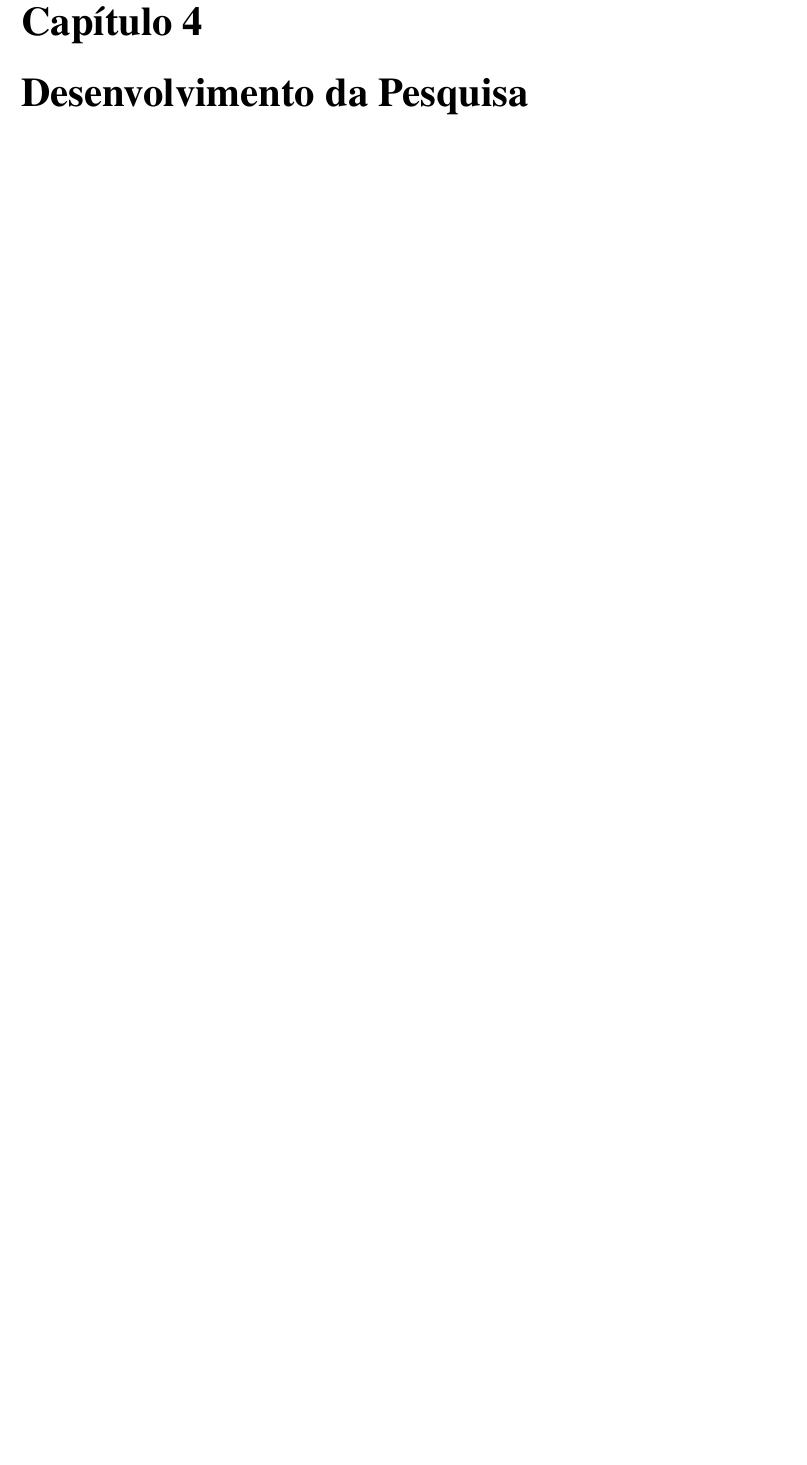
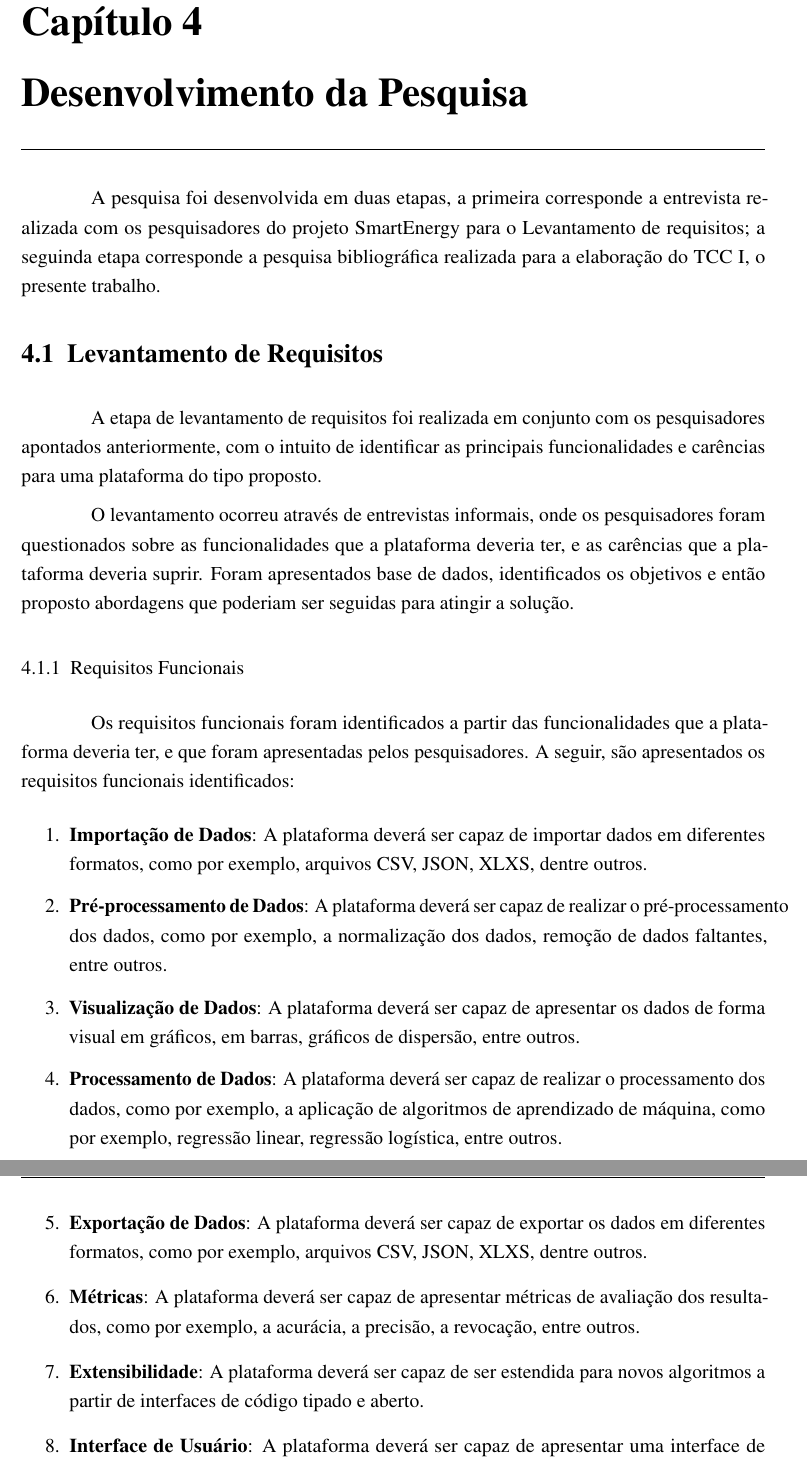
Before and after one commit to ZauJulio/FeaturesAnalyzer, a LaTeX thesis (paper/Principal.tex, which reads paper/textuais/capitulo_4/DesenvolvimentoDaPesquisa.tex): part of page 20 of 24 before the commit and two parts of pages 20 and 21 of 26 after it, the two joined at a grey line, cut so that both start at the same text, the shorter picture padded with empty space. Compiled offline with pdfLaTeX; a LaTeX package or settings file that is missing is left out.

Commit message:
paper: Add software requirements gathering section

```diff
--- a/paper/textuais/capitulo_4/DesenvolvimentoDaPesquisa.tex
+++ b/paper/textuais/capitulo_4/DesenvolvimentoDaPesquisa.tex
@@ -2,8 +2,28 @@
 %%      Desenvolvimento da Pesquisa      %%
 %%%%%%%%%%%%%%%%%%%%%%%%%%%%%%%%%%%%%%%%%%%
 
-%% Neste capítulo expõe-se os experimentos da sua pesquisa a proposta de solução da sua pesquisa e em caso do TCC II como ela foi implementada
-
 \chapter{Desenvolvimento da Pesquisa}
     \label{cha:desenvolvimento-da-pesquisa}
-    % remove nome do capítulo do cabeçalho
+
+    A pesquisa foi desenvolvida em duas etapas, a primeira corresponde a entrevista realizada com os pesquisadores do projeto SmartEnergy para o Levantamento de requisitos; a seguinda etapa corresponde a pesquisa bibliográfica realizada para a elaboração do TCC I, o presente trabalho.
+
+    \section{Levantamento de Requisitos}
+
+    A etapa de levantamento de requisitos foi realizada em conjunto com os pesquisadores apontados anteriormente, com o intuito de identificar as principais funcionalidades e carências para uma plataforma do tipo proposto.
+
+    O levantamento ocorreu através de entrevistas informais, onde os pesquisadores foram questionados sobre as funcionalidades que a plataforma deveria ter, e as carências que a plataforma deveria suprir. Foram apresentados base de dados, identificados os objetivos e então proposto abordagens que poderiam ser seguidas para atingir a solução.
+
+    \subsection{Requisitos Funcionais}
+
+    Os requisitos funcionais foram identificados a partir das funcionalidades que a plataforma deveria ter, e que foram apresentadas pelos pesquisadores. A seguir, são apresentados os requisitos funcionais identificados:
+
+    \begin{enumerate}
+        \item \textbf{Importação de Dados}: A plataforma deverá ser capaz de importar dados em diferentes formatos, como por exemplo, arquivos CSV, JSON, XLXS, dentre outros.
+        \item \textbf{Pré-processamento de Dados}: A plataforma deverá ser capaz de realizar o pré-processamento dos dados, como por exemplo, a normalização dos dados, remoção de dados faltantes, entre outros.
+        \item \textbf{Visualização de Dados}: A plataforma deverá ser capaz de apresentar os dados de forma visual em gráficos, em barras, gráficos de dispersão, entre outros.
+        \item \textbf{Processamento de Dados}: A plataforma deverá ser capaz de realizar o processamento dos dados, como por exemplo, a aplicação de algoritmos de aprendizado de máquina, como por exemplo, regressão linear, regressão logística, entre outros.
+        \item \textbf{Exportação de Dados}: A plataforma deverá ser capaz de exportar os dados em diferentes formatos, como por exemplo, arquivos CSV, JSON, XLXS, dentre outros.
+        \item \textbf{Métricas}: A plataforma deverá ser capaz de apresentar métricas de avaliação dos resultados, como por exemplo, a acurácia, a precisão, a revocação, entre outros.
+        \item \textbf{Extensibilidade}: A plataforma deverá ser capaz de ser estendida para novos algoritmos a partir de interfaces de código tipado e aberto.
+        \item \textbf{Interface de Usuário}: A plataforma deverá ser capaz de apresentar uma interface de usuário intuitiva e personalizável.
+        \item \textbf{Exportação de Modelos}: A plataforma deverá ser capaz de exportar os modelos de aprendizado de máquina em binários com extensão .pkl e arquivos descritivos com extensão .json.
@@ -10,3 +45,7 @@
+        \item \textbf{Log de Execução}: A plataforma deverá ser capaz de apresentar um log de execução, onde serão apresentados os eventos que ocorreram durante a execução, como por exemplo, a importação de dados, a exportação de gráficos, a exportação de modelos, entre outros.
+        \item \textbf{Containg}: A plataforma deverá ser capaz de ser executada em um container, como por exemplo, Docker, para que seja possível a execução em diferentes ambientes.
+    \end{enumerate}
+
     \input{textuais/capitulo_4/sub-topicos/PropostaDeSolucao}
 
     \input{textuais/capitulo_4/sub-topicos/Experimentos}
```
Also changed, not shown: paper/textuais/capitulo_4/DesenvolvimentoDaPesquisa.tex (15 more changed lines).
